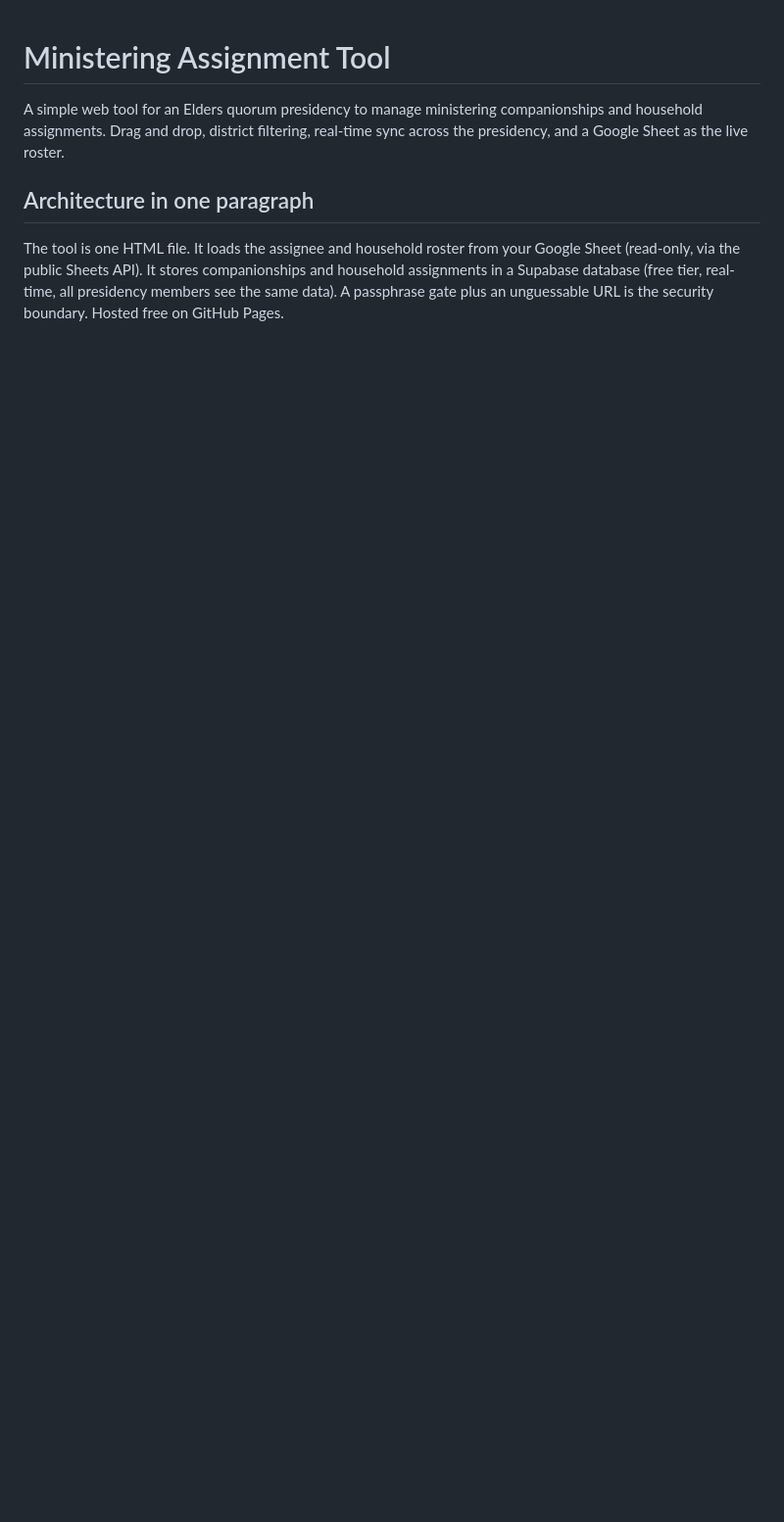
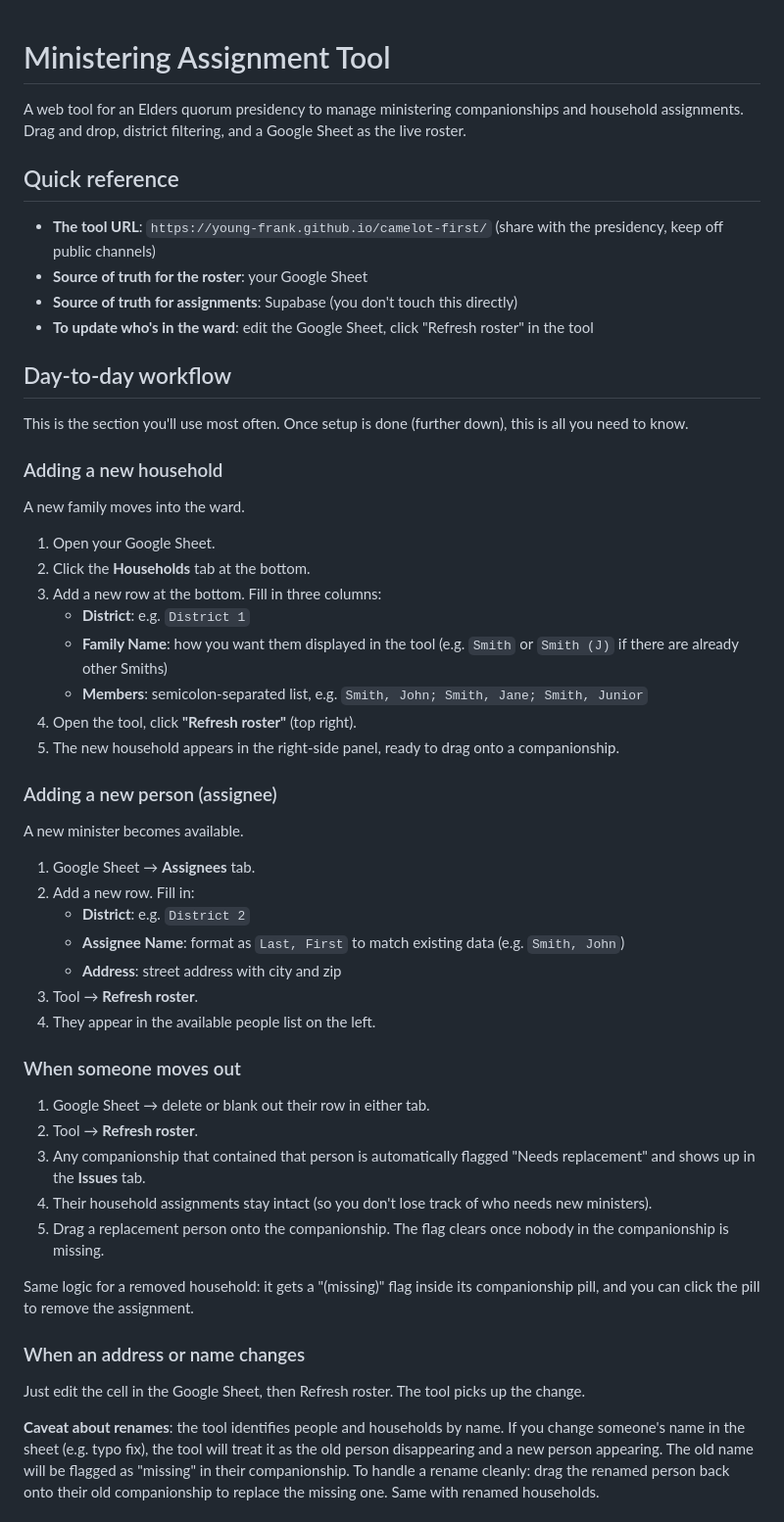
Before and after one commit to young-frank/camelot-first, a Markdown page: README.md, the part around one of its changes. Shown at 98% size. Drawn GitHub-style; blank space fills up the shorter version.

```diff
--- a/README.md
+++ b/README.md
@@ -1,7 +1,56 @@
 # Ministering Assignment Tool
 
-A simple web tool for an Elders quorum presidency to manage ministering companionships and household assignments. Drag and drop, district filtering, real-time sync across the presidency, and a Google Sheet as the live roster.
+A web tool for an Elders quorum presidency to manage ministering companionships and household assignments. Drag and drop, district filtering, and a Google Sheet as the live roster.
 
-## Architecture in one paragraph
+## Quick reference
 
-The tool is one HTML file. It loads the assignee and household roster from your Google Sheet (read-only, via the public Sheets API). It stores companionships and household assignments in a Supabase database (free tier, real-time, all presidency members see the same data). A passphrase gate plus an unguessable URL is the security boundary. Hosted free on GitHub Pages.
+- **The tool URL**: `https://young-frank.github.io/camelot-first/` (share with the presidency, keep off public channels)
+- **Source of truth for the roster**: your Google Sheet
+- **Source of truth for assignments**: Supabase (you don't touch this directly)
+- **To update who's in the ward**: edit the Google Sheet, click "Refresh roster" in the tool
+
+## Day-to-day workflow
+
+This is the section you'll use most often. Once setup is done (further down), this is all you need to know.
+
+### Adding a new household
+
+A new family moves into the ward.
+
+1. Open your Google Sheet.
+2. Click the **Households** tab at the bottom.
+3. Add a new row at the bottom. Fill in three columns:
+   - **District**: e.g. `District 1`
+   - **Family Name**: how you want them displayed in the tool (e.g. `Smith` or `Smith (J)` if there are already other Smiths)
+   - **Members**: semicolon-separated list, e.g. `Smith, John; Smith, Jane; Smith, Junior`
+4. Open the tool, click **"Refresh roster"** (top right).
+5. The new household appears in the right-side panel, ready to drag onto a companionship.
+
+### Adding a new person (assignee)
+
+A new minister becomes available.
+
+1. Google Sheet → **Assignees** tab.
+2. Add a new row. Fill in:
+   - **District**: e.g. `District 2`
+   - **Assignee Name**: format as `Last, First` to match existing data (e.g. `Smith, John`)
+   - **Address**: street address with city and zip
+3. Tool → **Refresh roster**.
+4. They appear in the available people list on the left.
+
+### When someone moves out
+
+1. Google Sheet → delete or blank out their row in either tab.
+2. Tool → **Refresh roster**.
+3. Any companionship that contained that person is automatically flagged "Needs replacement" and shows up in the **Issues** tab.
+4. Their household assignments stay intact (so you don't lose track of who needs new ministers).
+5. Drag a replacement person onto the companionship. The flag clears once nobody in the companionship is missing.
+
+Same logic for a removed household: it gets a "(missing)" flag inside its companionship pill, and you can click the pill to remove the assignment.
+
+### When an address or name changes
+
+Just edit the cell in the Google Sheet, then Refresh roster. The tool picks up the change.
+
+**Caveat about renames**: the tool identifies people and households by name. If you change someone's name in the sheet (e.g. typo fix), the tool will treat it as the old person disappearing and a new person appearing. The old name will be flagged as "missing" in their companionship. To handle a rename cleanly: drag the renamed person back onto their old companionship to replace the missing one. Same with renamed households.
+
```
Also changed, not shown: other parts of README.md (+110 -104 lines).
